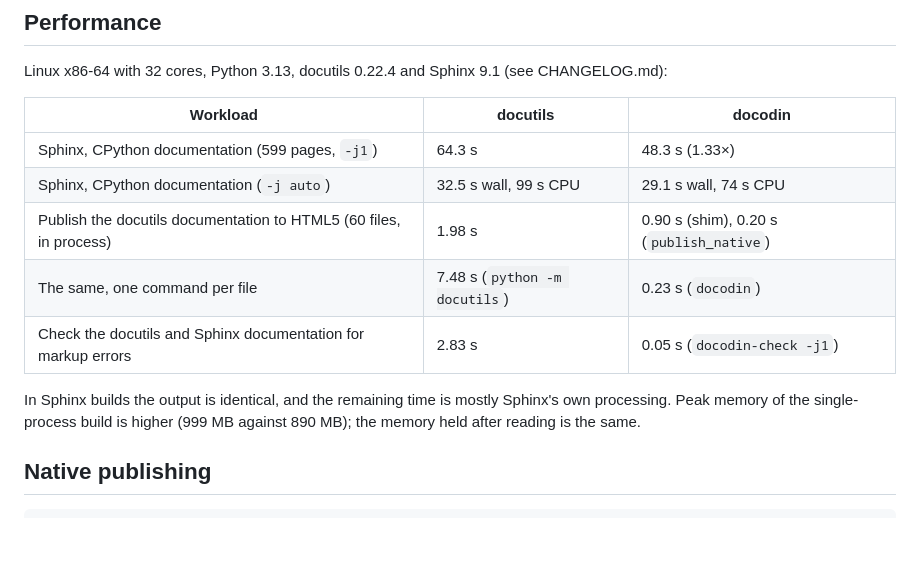
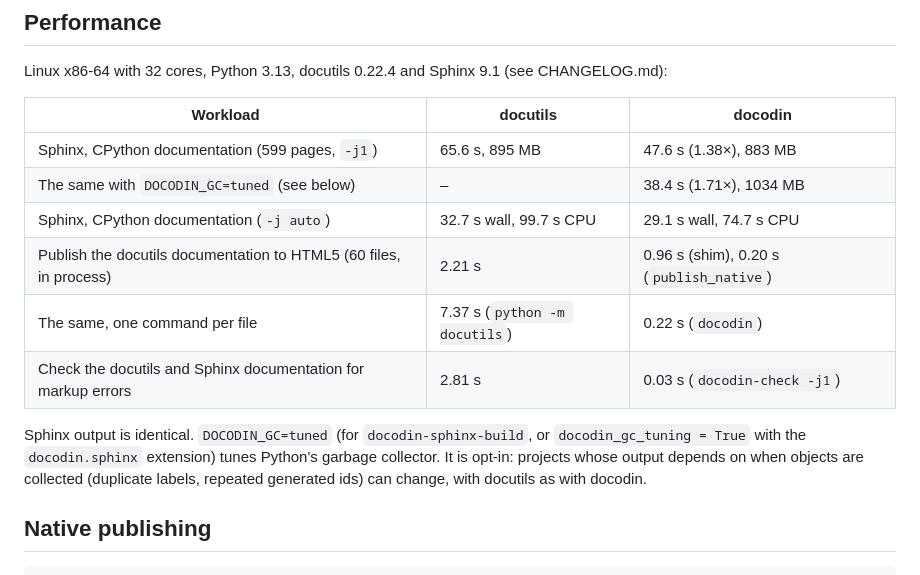
Before and after one commit to insanai/docodin, a Markdown page: README.md, the part around the change. Rendered like a GitHub page; blank space fills up the shorter version.

```diff
--- a/README.md
+++ b/README.md
@@ -87,15 +87,18 @@ CHANGELOG.md):
 
 | Workload | docutils | docodin |
 |----------|----------|---------|
-| Sphinx, CPython documentation (599 pages, `-j1`) | 64.3 s | 48.3 s (1.33×) |
-| Sphinx, CPython documentation (`-j auto`) | 32.5 s wall, 99 s CPU | 29.1 s wall, 74 s CPU |
-| Publish the docutils documentation to HTML5 (60 files, in process) | 1.98 s | 0.90 s (shim), 0.20 s (`publish_native`) |
-| The same, one command per file | 7.48 s (`python -m docutils`) | 0.23 s (`docodin`) |
-| Check the docutils and Sphinx documentation for markup errors | 2.83 s | 0.05 s (`docodin-check -j1`) |
+| Sphinx, CPython documentation (599 pages, `-j1`) | 65.6 s, 895 MB | 47.6 s (1.38×), 883 MB |
+| The same with `DOCODIN_GC=tuned` (see below) | – | 38.4 s (1.71×), 1034 MB |
+| Sphinx, CPython documentation (`-j auto`) | 32.7 s wall, 99.7 s CPU | 29.1 s wall, 74.7 s CPU |
+| Publish the docutils documentation to HTML5 (60 files, in process) | 2.21 s | 0.96 s (shim), 0.20 s (`publish_native`) |
+| The same, one command per file | 7.37 s (`python -m docutils`) | 0.22 s (`docodin`) |
+| Check the docutils and Sphinx documentation for markup errors | 2.81 s | 0.03 s (`docodin-check -j1`) |
 
-In Sphinx builds the output is identical, and the remaining time is mostly
-Sphinx's own processing. Peak memory of the single-process build is higher
-(999 MB against 890 MB); the memory held after reading is the same.
+Sphinx output is identical. `DOCODIN_GC=tuned` (for `docodin-sphinx-build`,
+or `docodin_gc_tuning = True` with the `docodin.sphinx` extension) tunes
+Python's garbage collector. It is opt-in: projects whose output depends on
+when objects are collected (duplicate labels, repeated generated ids) can
+change, with docutils as with docodin.
 
 ## Native publishing
 
```
Also changed, not shown: CHANGELOG.md (+65 -1 lines).
